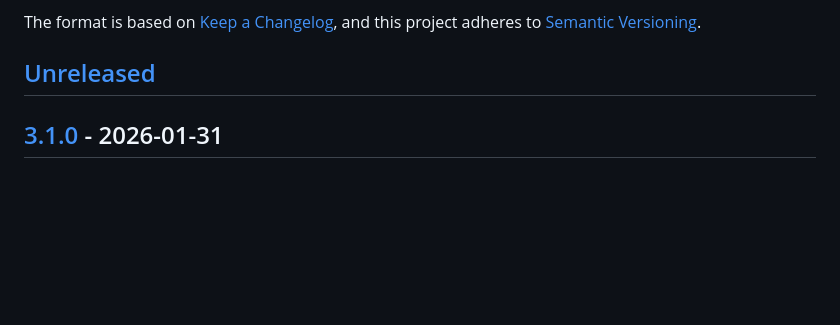
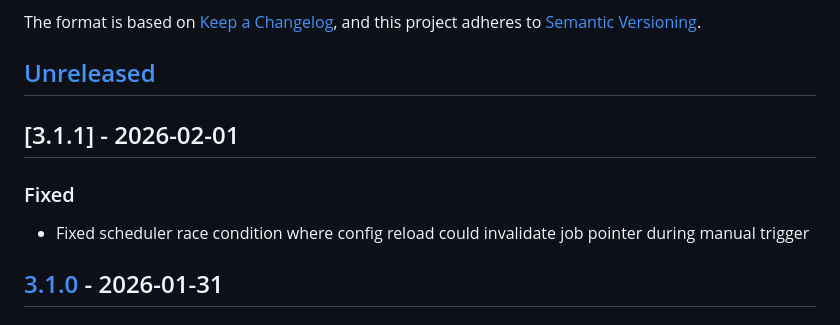
Before and after one commit to alan-phobos-org/agency, a Markdown page: CHANGELOG.md, the part around the change. Rendered like a GitHub page; blank space fills up the shorter version.

Commit message:
Release v3.1.1

```diff
--- a/CHANGELOG.md
+++ b/CHANGELOG.md
@@ -6,6 +6,11 @@ The format is based on [Keep a Changelog](https://keepachangelog.com/en/1.1.0/),
 and this project adheres to [Semantic Versioning](https://semver.org/spec/v2.0.0.html).
 
 ## [Unreleased]
+
+## [3.1.1] - 2026-02-01
+
+### Fixed
+- Fixed scheduler race condition where config reload could invalidate job pointer during manual trigger
 
 ## [3.1.0] - 2026-01-31
 
```
